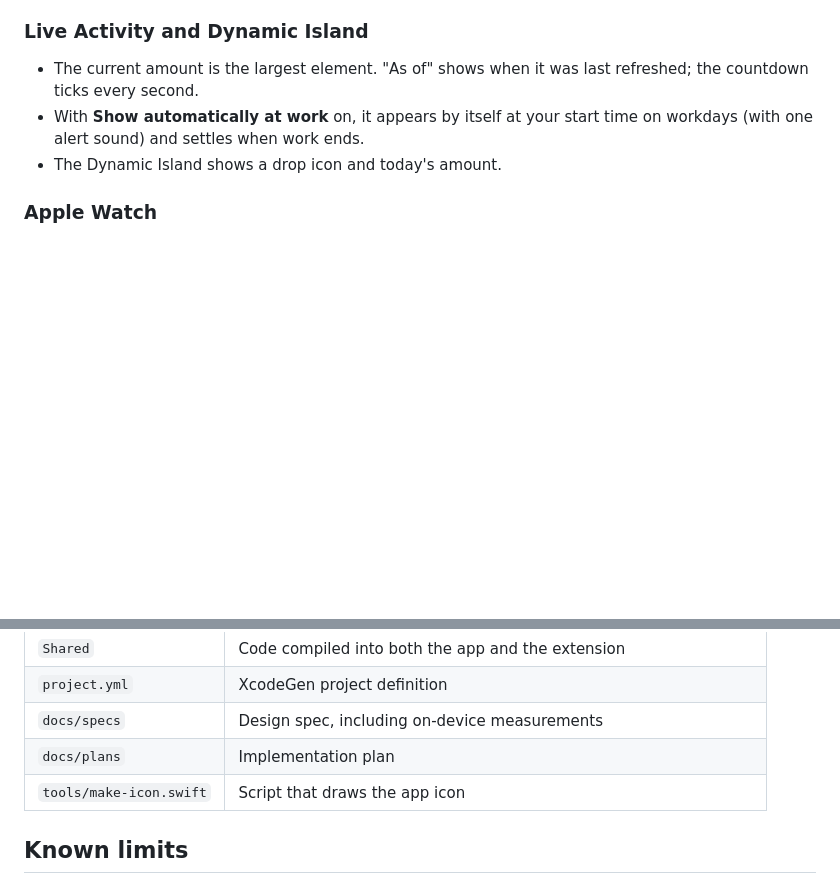
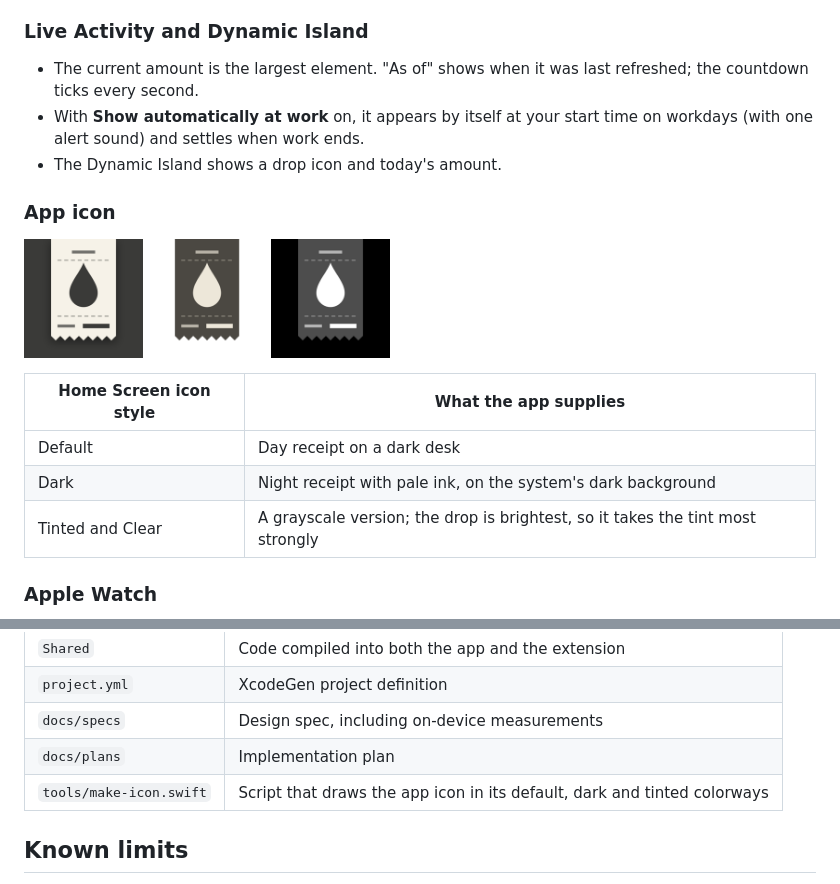
Before and after one commit to AndyUneducated/WageDrip, a Markdown page: README.md, 2 parts joined by grey strips. GitHub-like rendering; pictures changed too: docs/images/icon-dark.png (added), docs/images/icon-tinted.png (added); blank space fills up the shorter version.

```diff
--- a/README.md
+++ b/README.md
@@ -115,6 +115,20 @@ Toolbar buttons:
 - The current amount is the largest element. "As of" shows when it was last refreshed; the countdown ticks every second.
 - With **Show automatically at work** on, it appears by itself at your start time on workdays (with one alert sound) and settles when work ends.
 - The Dynamic Island shows a drop icon and today's amount.
+
+### App icon
+
+<p>
+  <img src="docs/images/icon.png" width="15%" alt="Default icon">
+  <img src="docs/images/icon-dark.png" width="15%" alt="Dark icon">
+  <img src="docs/images/icon-tinted.png" width="15%" alt="Tinted icon">
+</p>
+
+| Home Screen icon style | What the app supplies |
+|---|---|
+| Default | Day receipt on a dark desk |
+| Dark | Night receipt with pale ink, on the system's dark background |
+| Tinted and Clear | A grayscale version; the drop is brightest, so it takes the tint most strongly |
 
 ### Apple Watch
 
@@ -344,7 +358,7 @@ Tap the Version row in Settings five times to reveal a Diagnostics page. It logs
 | `project.yml` | XcodeGen project definition |
 | `docs/specs` | Design spec, including on-device measurements |
 | `docs/plans` | Implementation plan |
-| `tools/make-icon.swift` | Script that draws the app icon |
+| `tools/make-icon.swift` | Script that draws the app icon in its default, dark and tinted colorways |
 
 ## Known limits
 
```
Also changed, not shown: docs/specs/2026-11-24-wagedrip-design.md (+12 -0 lines), 4 other files.
